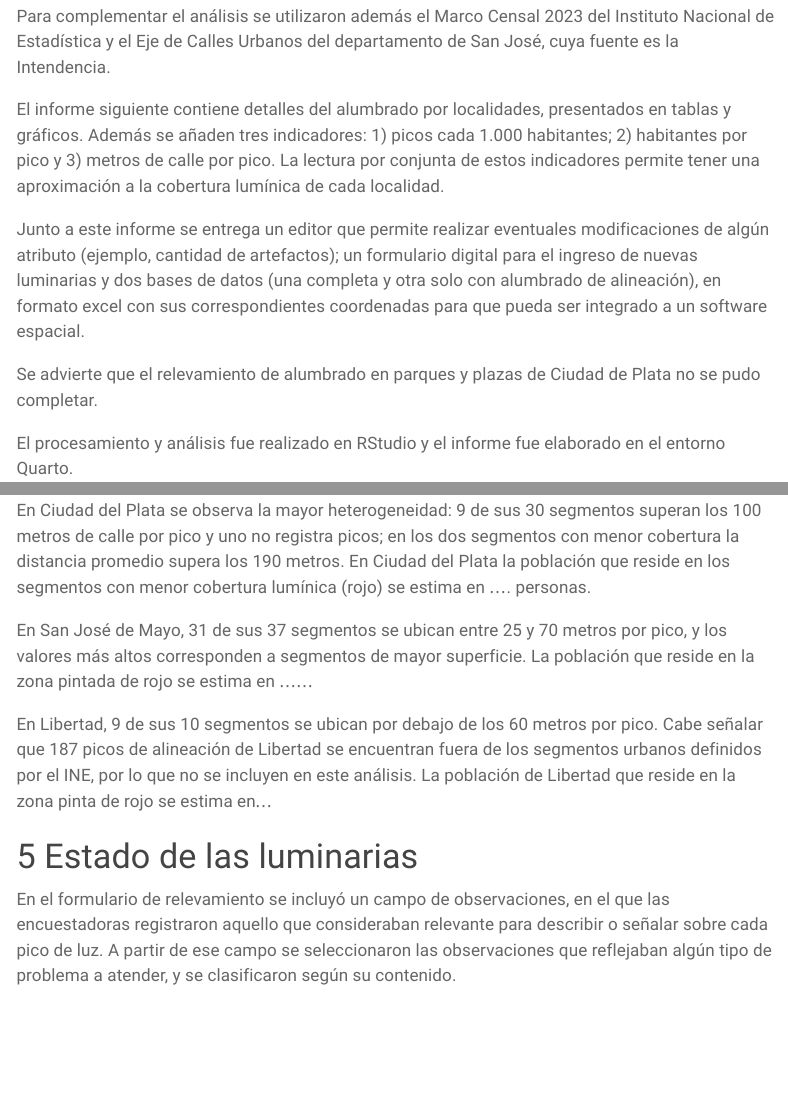
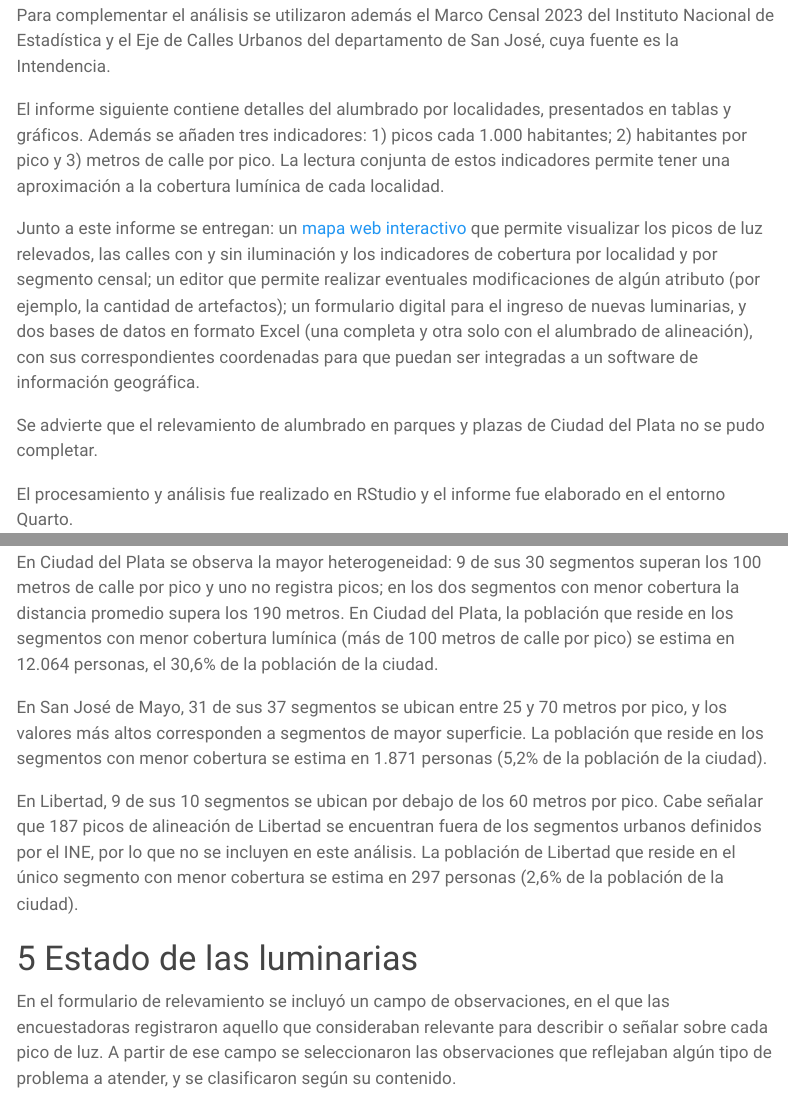
Before and after one commit to Marianafabre/censo-alumbrado, a Quarto document (analisis_alumbrado.qmd): the page in a window 1100 px wide, from 1200 px down before the commit and from 1110 px down after it, so that both start at the same text, and a second part further down, joined at a grey line. Rendered offline with R 4.5, knitr and Pandoc in place of Quarto, with nearby package versions; some code elsewhere in the file could not run offline; menus at the side of the page are left out.

Commit message:
agrego metodología y lectura de población por segmentos

````diff
--- a/analisis_alumbrado.qmd
+++ b/analisis_alumbrado.qmd
@@ -118,11 +117,11 @@ El formulario incluyó además un campo de observaciones de texto libre, a parti
 
 Para complementar el análisis se utilizaron además el Marco Censal 2023 del Instituto Nacional de Estadística y el Eje de Calles Urbanos del departamento de San José, cuya fuente es la Intendencia.
 
-El informe siguiente contiene detalles del alumbrado por localidades, presentados en tablas y gráficos. Además se añaden tres indicadores: 1) picos cada 1.000 habitantes; 2) habitantes por pico y 3) metros de calle por pico. La lectura por conjunta de estos indicadores permite tener una aproximación a la cobertura lumínica de cada localidad.
+El informe siguiente contiene detalles del alumbrado por localidades, presentados en tablas y gráficos. Además se añaden tres indicadores: 1) picos cada 1.000 habitantes; 2) habitantes por pico y 3) metros de calle por pico. La lectura conjunta de estos indicadores permite tener una aproximación a la cobertura lumínica de cada localidad.
 
-Junto a este informe se entrega un editor que permite realizar eventuales modificaciones de algún atributo (ejemplo, cantidad de artefactos); un formulario digital para el ingreso de nuevas luminarias y dos bases de datos (una completa y otra solo con alumbrado de alineación), en formato excel con sus correspondientes coordenadas para que pueda ser integrado a un software espacial.
+Junto a este informe se entregan: un [mapa web interactivo](https://arcg.is/019v8v0) que permite visualizar los picos de luz relevados, las calles con y sin iluminación y los indicadores de cobertura por localidad y por segmento censal; un editor que permite realizar eventuales modificaciones de algún atributo (por ejemplo, la cantidad de artefactos); un formulario digital para el ingreso de nuevas luminarias, y dos bases de datos en formato Excel (una completa y otra solo con el alumbrado de alineación), con sus correspondientes coordenadas para que puedan ser integradas a un software de información geográfica.
 
-Se advierte que el relevamiento de alumbrado en parques y plazas de Ciudad de Plata no se pudo completar.
+Se advierte que el relevamiento de alumbrado en parques y plazas de Ciudad del Plata no se pudo completar.
 
 El procesamiento y análisis fue realizado en RStudio y el informe fue elaborado en el entorno Quarto.
 
@@ -579,11 +578,11 @@ mapa_seg("Ciudad del Plata")
 mapa_seg("Libertad")
 ```
 
-En Ciudad del Plata se observa la mayor heterogeneidad: 9 de sus 30 segmentos superan los 100 metros de calle por pico y uno no registra picos; en los dos segmentos con menor cobertura la distancia promedio supera los 190 metros. En Ciudad del Plata la población que reside en los segmentos con menor cobertura lumínica (rojo) se estima en .... personas.
+En Ciudad del Plata se observa la mayor heterogeneidad: 9 de sus 30 segmentos superan los 100 metros de calle por pico y uno no registra picos; en los dos segmentos con menor cobertura la distancia promedio supera los 190 metros. En Ciudad del Plata, la población que reside en los segmentos con menor cobertura lumínica (más de 100 metros de calle por pico) se estima en 12.064 personas, el 30,6% de la población de la ciudad.
 
-En San José de Mayo, 31 de sus 37 segmentos se ubican entre 25 y 70 metros por pico, y los valores más altos corresponden a segmentos de mayor superficie. La población que reside en la zona pintada de rojo se estima en ......
+En San José de Mayo, 31 de sus 37 segmentos se ubican entre 25 y 70 metros por pico, y los valores más altos corresponden a segmentos de mayor superficie. La población que reside en los segmentos con menor cobertura se estima en 1.871 personas (5,2% de la población de la ciudad).
 
-En Libertad, 9 de sus 10 segmentos se ubican por debajo de los 60 metros por pico. Cabe señalar que 187 picos de alineación de Libertad se encuentran fuera de los segmentos urbanos definidos por el INE, por lo que no se incluyen en este análisis. La población de Libertad que reside en la zona pinta de rojo se estima en...
+En Libertad, 9 de sus 10 segmentos se ubican por debajo de los 60 metros por pico. Cabe señalar que 187 picos de alineación de Libertad se encuentran fuera de los segmentos urbanos definidos por el INE, por lo que no se incluyen en este análisis. La población de Libertad que reside en el único segmento con menor cobertura se estima en 297 personas (2,6% de la población de la ciudad).
 
 # Estado de las luminarias
 
````
Also changed, not shown: analisis_alumbrado.qmd (3 more changed lines).
